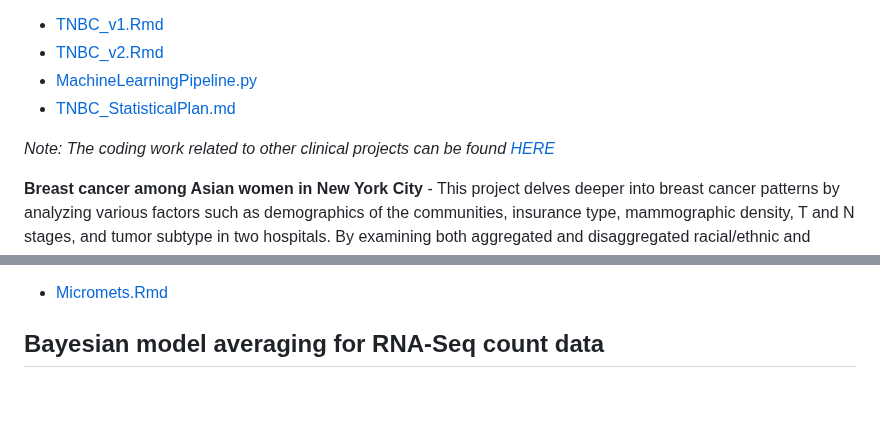
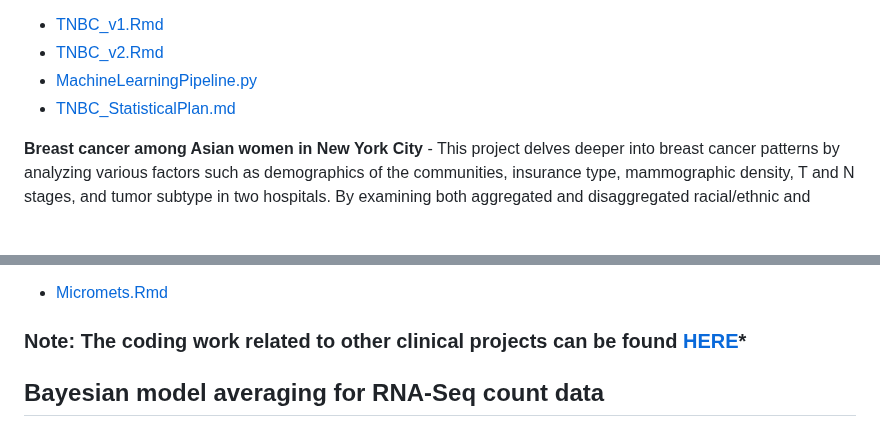
Before and after one commit to SciComp8/Project_Portfolio, a Markdown page: README.md, 2 parts joined by grey strips. Drawn GitHub-style; blank space fills up the shorter version.

```diff
--- a/README.md
+++ b/README.md
@@ -18,8 +18,6 @@ This is a compiled list of my programming work affiliated with collaborative and
 - [MachineLearningPipeline.py](TNBC/MachineLearningPipeline.py)
 - [TNBC_StatisticalPlan.md](TNBC/TNBC_StatisticalPlan.md)
 
-*Note: The coding work related to other clinical projects can be found [HERE](https://github.com/anniliu7/Projectcoding/tree/main/Otherclinicalproject)*
-
 **Breast cancer among Asian women in New York City** - This project delves deeper into breast cancer patterns by analyzing various factors such as demographics of the communities, insurance type, mammographic density, T and N stages, and tumor subtype in two hospitals. By examining both aggregated and disaggregated racial/ethnic and hospital site data, we are interested in identifying the disparities in breast cancer diagnosis and treatment.
 - [MDCAsian_v1.Rmd](MDCAsian/MDCAsian_v1.Rmd)
 - [MDCAsian_v2.Rmd](MDCAsian/MDCAsian_v2.Rmd)
@@ -28,6 +26,8 @@ This is a compiled list of my programming work affiliated with collaborative and
 **Micrometastatic axillary nodal disease** - Most analytical work centers on the descriptive analysis, for example, estimate the number of patients undergoing completion axillary lymph node dissection (ALND), number of cases with additional positive nodes if completion ALND, and frequency of axillary recurrence stratified by whether ALND was performed and by whether radiation was delivered. The univariate survival analysis using the Cox-proportional hazards model is performed to interrogate the factors associated with the recurrence-free survival. Specially, recurrence-free survival time is defined as a composite endpoint which combines the time to recurrence, time to death, and time to last follow-up into a univariate time to the first event or censoring.
 
 - [Micromets.Rmd](Micromets.Rmd)
+
+### Note: The coding work related to other clinical projects can be found [HERE](https://github.com/anniliu7/Projectcoding/tree/main/Otherclinicalproject)*
 
 ## **Bayesian model averaging for RNA-Seq count data**
 Accurately identifying differentially expressed genes(DEGs) can offer reliable insights into biological processes underlying specific conditions, and further aid in developing diagnostic biomarkers and targeted therapeutics. The goal of this project is to evaluate the performance of our novel `BMAseq` and other existing single-model approaches: `DESeq2`, `edgeR`, and `limma` on inferring replicable DEGs in the setting of univariable, multivaribles, and multivaribles with interaction terms. The RNA-seq count and phenotypic data from GTEx are randomly divided into 50% training set and 50% test set. The performance of each approach is assessed in the univariate, multivariate, multivariate with interaction settings.
```
